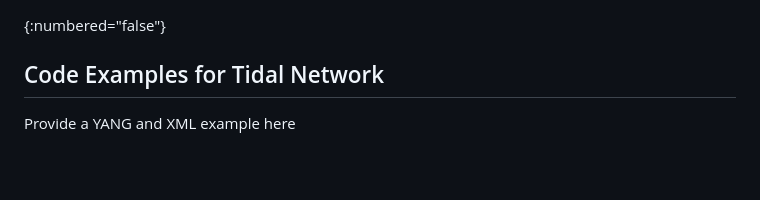
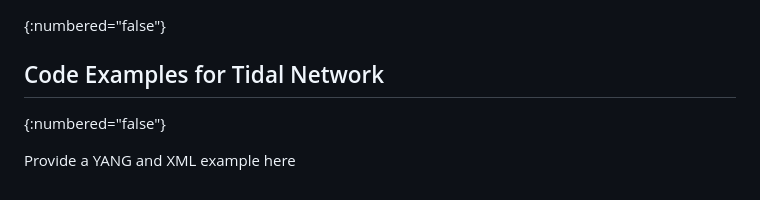
Before and after one commit to zhangli-abcd/TVR-Applicability, a Markdown page: draft-zdm-tvr-applicability.md, the part around the change. GitHub-like rendering; blank space fills up the shorter version.

Commit message:
Update draft-zdm-tvr-applicability.md
Fix editorial mistakes

```diff
--- a/draft-zdm-tvr-applicability.md
+++ b/draft-zdm-tvr-applicability.md
@@ -414,5 +414,6 @@ TODO acknowledge.
 {:numbered="false"}
 
 ## Code Examples for Tidal Network
+{:numbered="false"}
 
 Provide a YANG and XML example here
```
